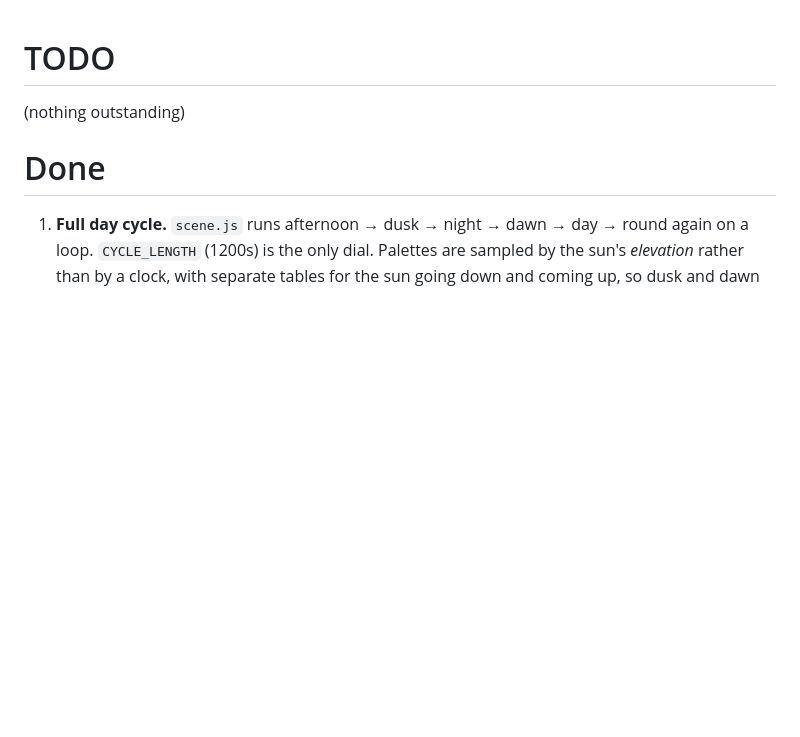
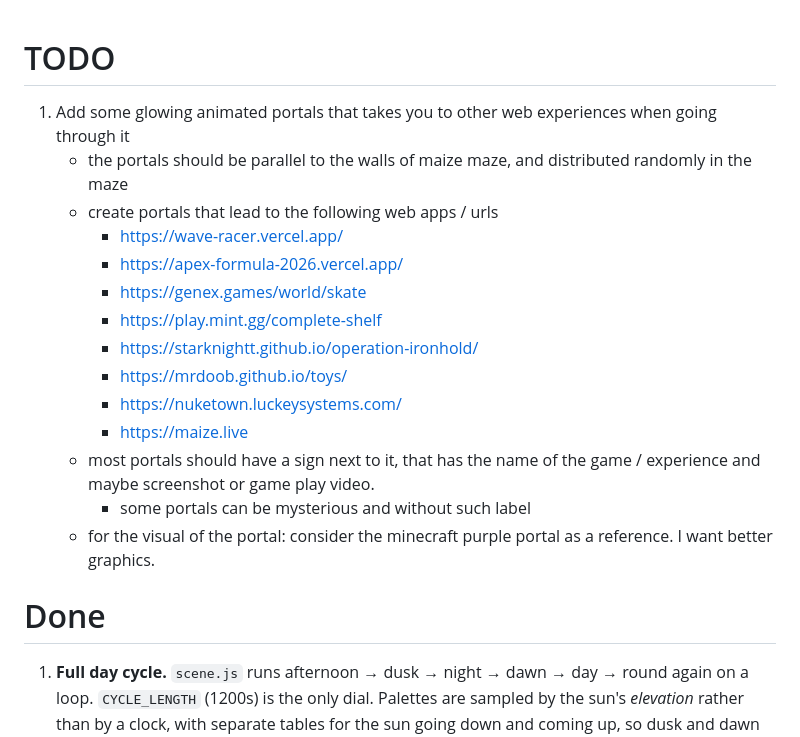
Before and after one commit to doublependu/dp-aiweb, a Markdown page: corn-field/TODO.md, the part around the change. Drawn GitHub-style; blank space fills up the shorter version.

Commit message:
add todo item: portals

```diff
--- a/corn-field/TODO.md
+++ b/corn-field/TODO.md
@@ -1,6 +1,20 @@
 # TODO
 
-(nothing outstanding)
+1. Add some glowing animated portals that takes you to other web experiences when going through it
+   - the portals should be parallel to the walls of maize maze, and distributed randomly in the maze
+   - create portals that lead to the following web apps / urls
+      - https://wave-racer.vercel.app/
+      - https://apex-formula-2026.vercel.app/
+      - https://genex.games/world/skate
+      - https://play.mint.gg/complete-shelf
+      - https://starknightt.github.io/operation-ironhold/
+      - https://mrdoob.github.io/toys/
+      - https://nuketown.luckeysystems.com/
+      - https://maize.live
+   - most portals should have a sign next to it, that has the name of the game / experience and maybe screenshot or game play video.
+      - some portals can be mysterious and without such label
+   - for the visual of the portal: consider the minecraft purple portal as a reference. I want better graphics.
+
 
 # Done
 
```
